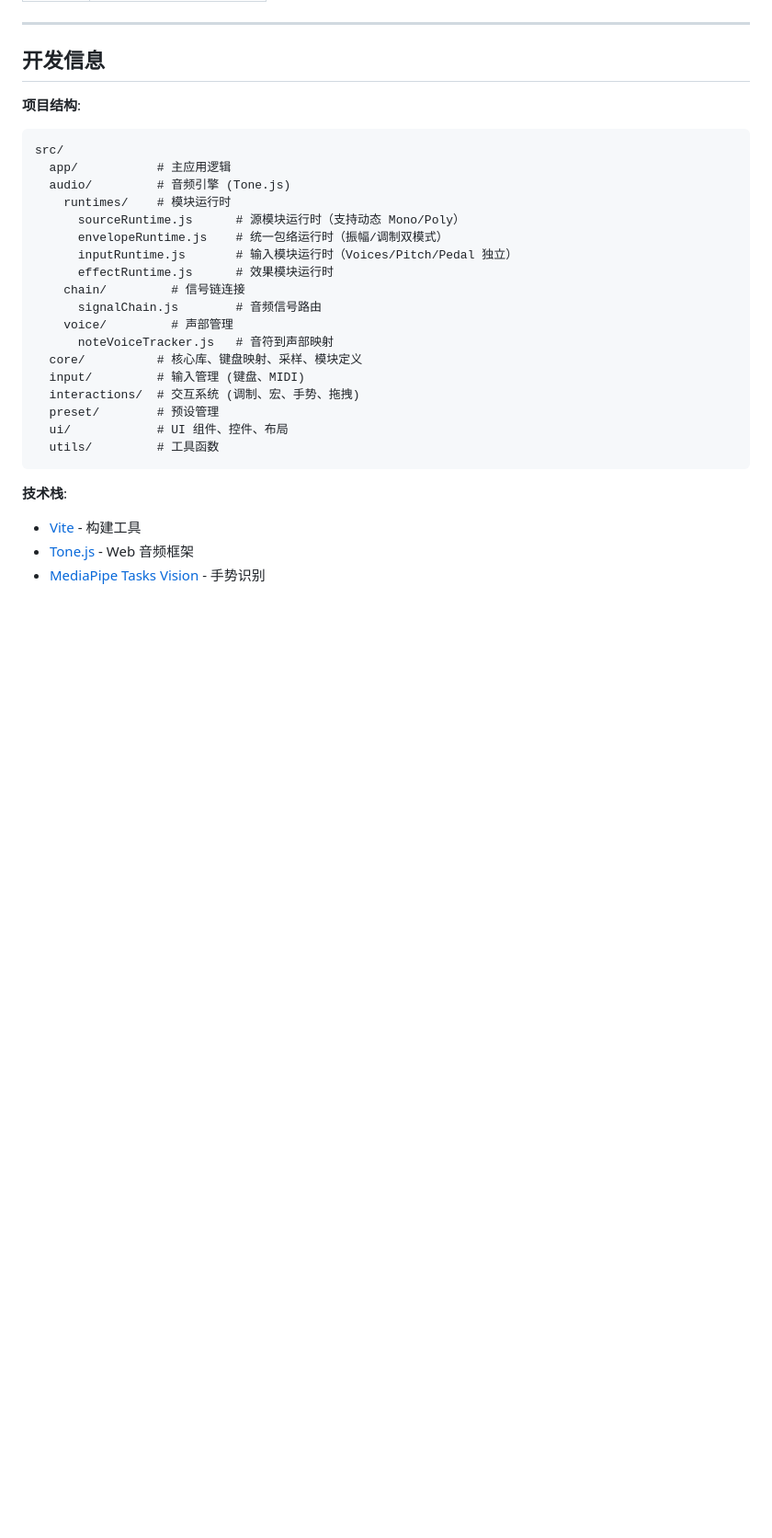
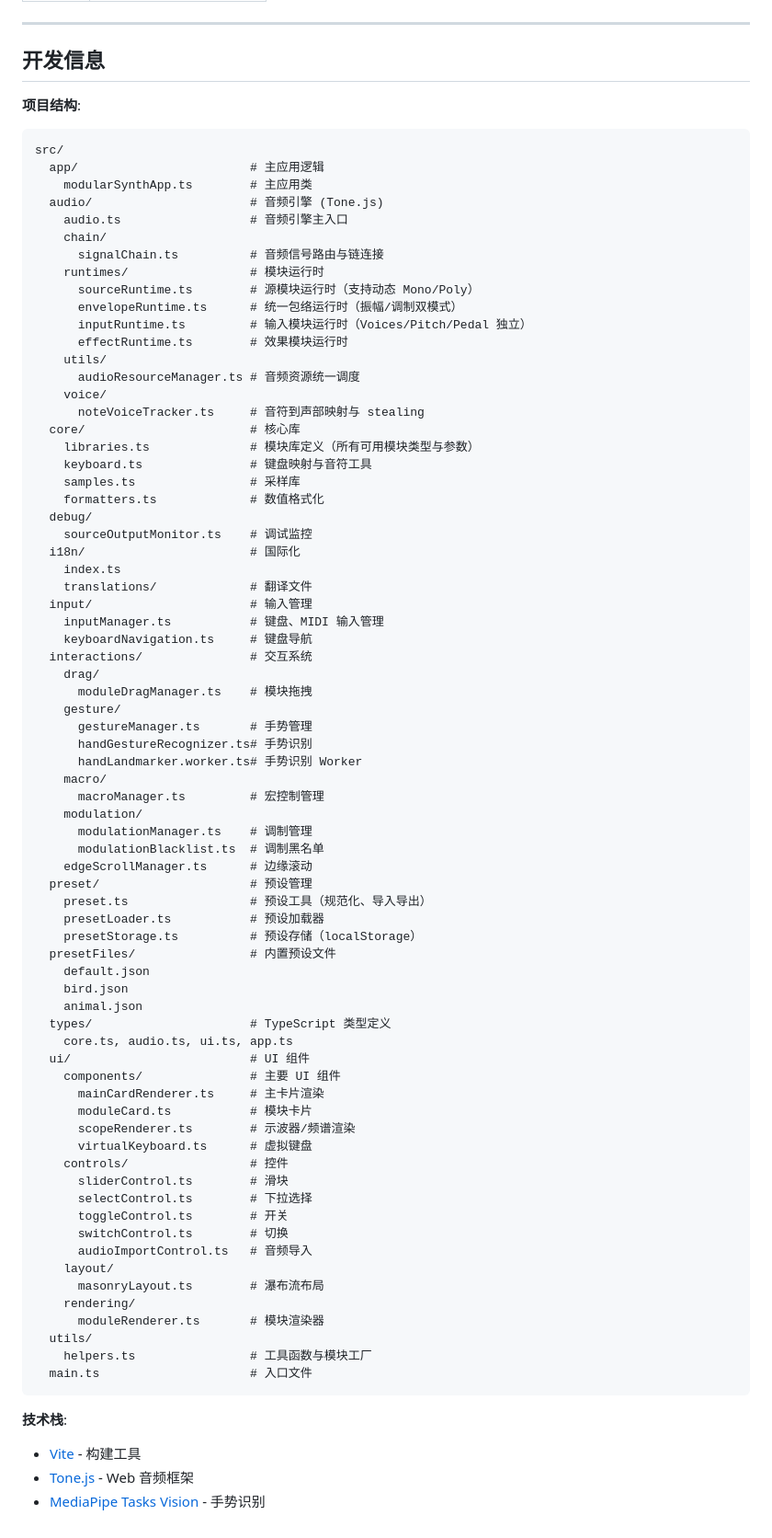
Before and after one commit to Fince10086/Card-Synth, a Markdown page: README.md, the part around one of its changes. Shown at 92% size. Drawn GitHub-style; blank space fills up the shorter version.

Commit message:
更新Readme

````diff
--- a/README.md
+++ b/README.md
@@ -379,23 +390,76 @@ Chain IV ──┘
 **项目结构**:
 ```
 src/
-  app/           # 主应用逻辑
-  audio/         # 音频引擎 (Tone.js)
-    runtimes/    # 模块运行时
-      sourceRuntime.js      # 源模块运行时（支持动态 Mono/Poly）
-      envelopeRuntime.js    # 统一包络运行时（振幅/调制双模式）
-      inputRuntime.js       # 输入模块运行时（Voices/Pitch/Pedal 独立）
-      effectRuntime.js      # 效果模块运行时
-    chain/         # 信号链连接
-      signalChain.js        # 音频信号路由
-    voice/         # 声部管理
-      noteVoiceTracker.js   # 音符到声部映射
-  core/          # 核心库、键盘映射、采样、模块定义
-  input/         # 输入管理 (键盘、MIDI)
-  interactions/  # 交互系统 (调制、宏、手势、拖拽)
-  preset/        # 预设管理
-  ui/            # UI 组件、控件、布局
-  utils/         # 工具函数
+  app/                        # 主应用逻辑
+    modularSynthApp.ts        # 主应用类
+  audio/                      # 音频引擎 (Tone.js)
+    audio.ts                  # 音频引擎主入口
+    chain/
+      signalChain.ts          # 音频信号路由与链连接
+    runtimes/                 # 模块运行时
+      sourceRuntime.ts        # 源模块运行时（支持动态 Mono/Poly）
+      envelopeRuntime.ts      # 统一包络运行时（振幅/调制双模式）
+      inputRuntime.ts         # 输入模块运行时（Voices/Pitch/Pedal 独立）
+      effectRuntime.ts        # 效果模块运行时
+    utils/
+      audioResourceManager.ts # 音频资源统一调度
+    voice/
+      noteVoiceTracker.ts     # 音符到声部映射与 stealing
+  core/                       # 核心库
+    libraries.ts              # 模块库定义（所有可用模块类型与参数）
+    keyboard.ts               # 键盘映射与音符工具
+    samples.ts                # 采样库
+    formatters.ts             # 数值格式化
+  debug/
+    sourceOutputMonitor.ts    # 调试监控
+  i18n/                       # 国际化
+    index.ts
+    translations/             # 翻译文件
+  input/                      # 输入管理
+    inputManager.ts           # 键盘、MIDI 输入管理
+    keyboardNavigation.ts     # 键盘导航
+  interactions/               # 交互系统
+    drag/
+      moduleDragManager.ts    # 模块拖拽
+    gesture/
+      gestureManager.ts       # 手势管理
+      handGestureRecognizer.ts# 手势识别
+      handLandmarker.worker.ts# 手势识别 Worker
+    macro/
+      macroManager.ts         # 宏控制管理
+    modulation/
+      modulationManager.ts    # 调制管理
+      modulationBlacklist.ts  # 调制黑名单
+    edgeScrollManager.ts      # 边缘滚动
+  preset/                     # 预设管理
+    preset.ts                 # 预设工具（规范化、导入导出）
+    presetLoader.ts           # 预设加载器
+    presetStorage.ts          # 预设存储（localStorage）
+  presetFiles/                # 内置预设文件
+    default.json
+    bird.json
+    animal.json
+  types/                      # TypeScript 类型定义
+    core.ts, audio.ts, ui.ts, app.ts
+  ui/                         # UI 组件
+    components/               # 主要 UI 组件
+      mainCardRenderer.ts     # 主卡片渲染
+      moduleCard.ts           # 模块卡片
+      scopeRenderer.ts        # 示波器/频谱渲染
+      virtualKeyboard.ts      # 虚拟键盘
+    controls/                 # 控件
+      sliderControl.ts        # 滑块
+      selectControl.ts        # 下拉选择
+      toggleControl.ts        # 开关
+      switchControl.ts        # 切换
+      audioImportControl.ts   # 音频导入
+    layout/
+      masonryLayout.ts        # 瀑布流布局
+    rendering/
+      moduleRenderer.ts       # 模块渲染器
+  utils/
+    helpers.ts                # 工具函数与模块工厂
+  main.ts                     # 入口文件
 ```
 
 **技术栈**:
````
Also changed, not shown: other parts of README.md (+22 -11 lines).
